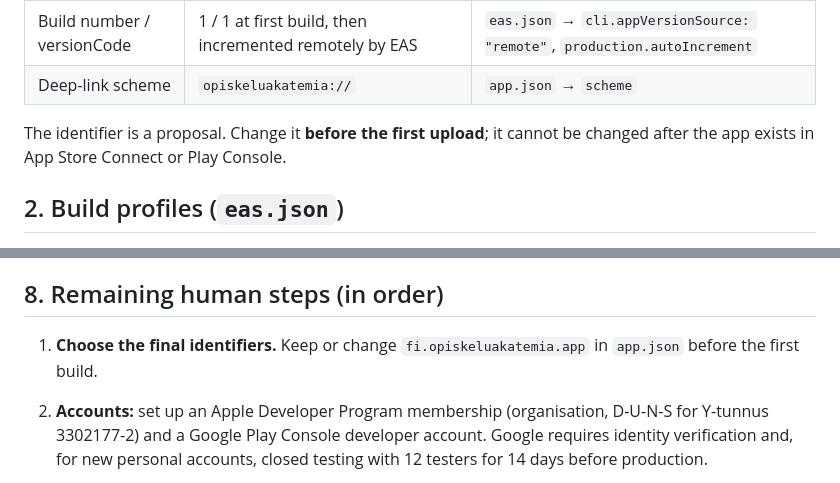
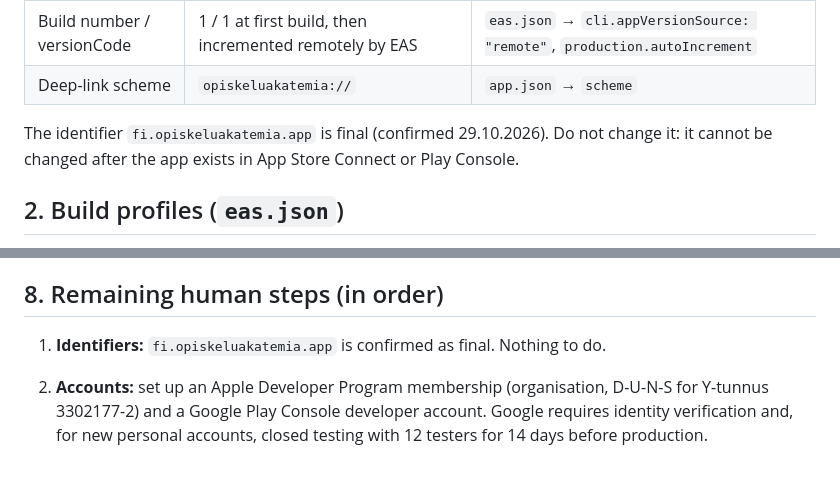
Before and after one commit to Opiskelua/Opiskeluakatemia1, a Markdown page: opiskeluakatemia-mobile/STORE_SUBMISSION.md, 2 parts joined by grey strips. Drawn GitHub-style.

Commit message:
Mobile: confirm fi.opiskeluakatemia.app as the final app identifier
Co-Authored-By: Claude Opus 5.5 <noreply@anthropic.com>

```diff
--- a/opiskeluakatemia-mobile/STORE_SUBMISSION.md
+++ b/opiskeluakatemia-mobile/STORE_SUBMISSION.md
@@ -13,7 +13,7 @@ Status of the Opiskeluakatemia mobile app (Expo SDK 58) for its first store rele
 | Build number / versionCode | 1 / 1 at first build, then incremented remotely by EAS | `eas.json` → `cli.appVersionSource: "remote"`, `production.autoIncrement` |
 | Deep-link scheme | `opiskeluakatemia://` | `app.json` → `scheme` |
 
-The identifier is a proposal. Change it **before the first upload**; it cannot be changed after the app exists in App Store Connect or Play Console.
+The identifier `fi.opiskeluakatemia.app` is final (confirmed 29.10.2026). Do not change it: it cannot be changed after the app exists in App Store Connect or Play Console.
 
 ## 2. Build profiles (`eas.json`)
 
@@ -107,7 +107,7 @@ Android permissions in the release manifest:
 
 ## 8. Remaining human steps (in order)
 
-1. **Choose the final identifiers.** Keep or change `fi.opiskeluakatemia.app` in `app.json` before the first build.
+1. **Identifiers:** `fi.opiskeluakatemia.app` is confirmed as final. Nothing to do.
 2. **Accounts:** set up an Apple Developer Program membership (organisation, D-U-N-S for Y-tunnus 3302177-2) and a Google Play Console developer account. Google requires identity verification and, for new personal accounts, closed testing with 12 testers for 14 days before production.
 3. **EAS project:**
    - Run `npx eas-cli@latest login`, then `npx eas-cli@latest init` (adds `extra.eas.projectId` and `owner` to `app.json`).
```
